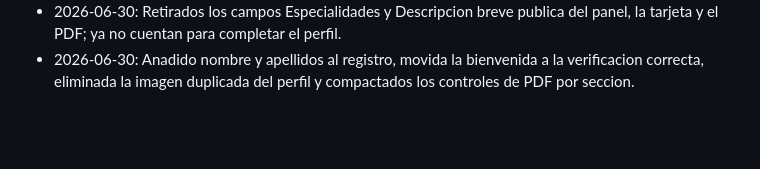
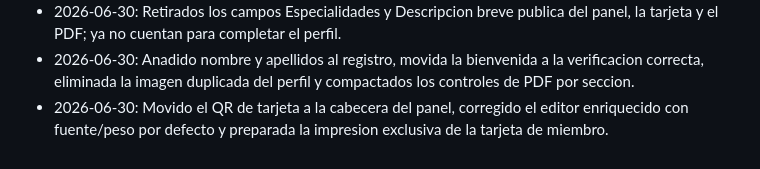
Before and after one commit to patrigoga/consaborflamenco, a Markdown page: docs/05_AREA_MIEMBROS.md, the part around the change. Drawn GitHub-style; blank space fills up the shorter version.

```diff
--- a/docs/05_AREA_MIEMBROS.md
+++ b/docs/05_AREA_MIEMBROS.md
@@ -201,3 +201,4 @@ Los miembros podran contratar servicios digitales ofrecidos por la plataforma. E
 - 2026-06-29: Ajustado el flujo de verificacion para que un miembro sin email validado no cree sesion ni aparezca como logueado; la pantalla pendiente permite reenviar el enlace por email.
 - 2026-06-30: Retirados los campos Especialidades y Descripcion breve publica del panel, la tarjeta y el PDF; ya no cuentan para completar el perfil.
 - 2026-06-30: Anadido nombre y apellidos al registro, movida la bienvenida a la verificacion correcta, eliminada la imagen duplicada del perfil y compactados los controles de PDF por seccion.
+- 2026-06-30: Movido el QR de tarjeta a la cabecera del panel, corregido el editor enriquecido con fuente/peso por defecto y preparada la impresion exclusiva de la tarjeta de miembro.
```
Also changed, not shown: docs/12_HISTORIAL_CAMBIOS.md (+1 -0 lines).
